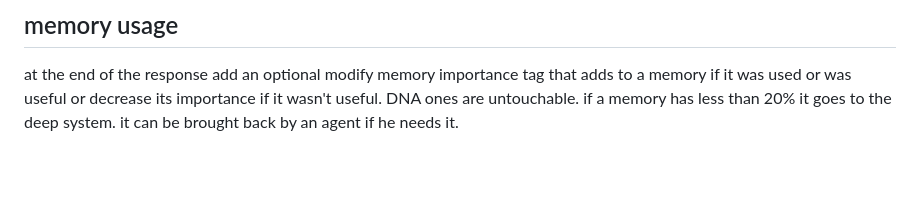
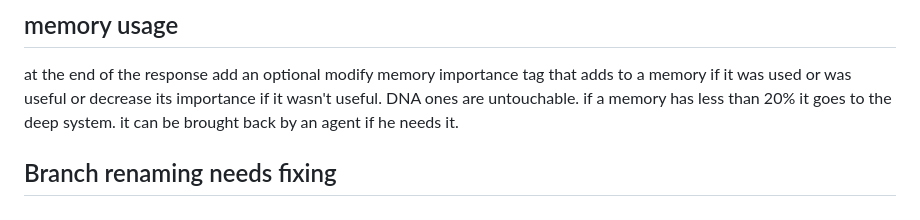
Before and after one commit to ParisNeo/lollms-vs-coder, a Markdown page: todo.md, the part around the change. Drawn GitHub-style; blank space fills up the shorter version.

```diff
--- a/todo.md
+++ b/todo.md
@@ -49,3 +49,5 @@ When we install the extension bootstrapped personas text must be forced to the o
 Add personality, skill and tool building studio
 ## memory usage
 at the end of the response add an optional modify memory importance tag that adds to a memory if it was used or was useful or decrease its importance if it wasn't useful. DNA ones are untouchable. if a memory has less than 20% it goes to the deep system. it can be brought back by an agent if he needs it.
+
+## Branch renaming needs fixing
```
